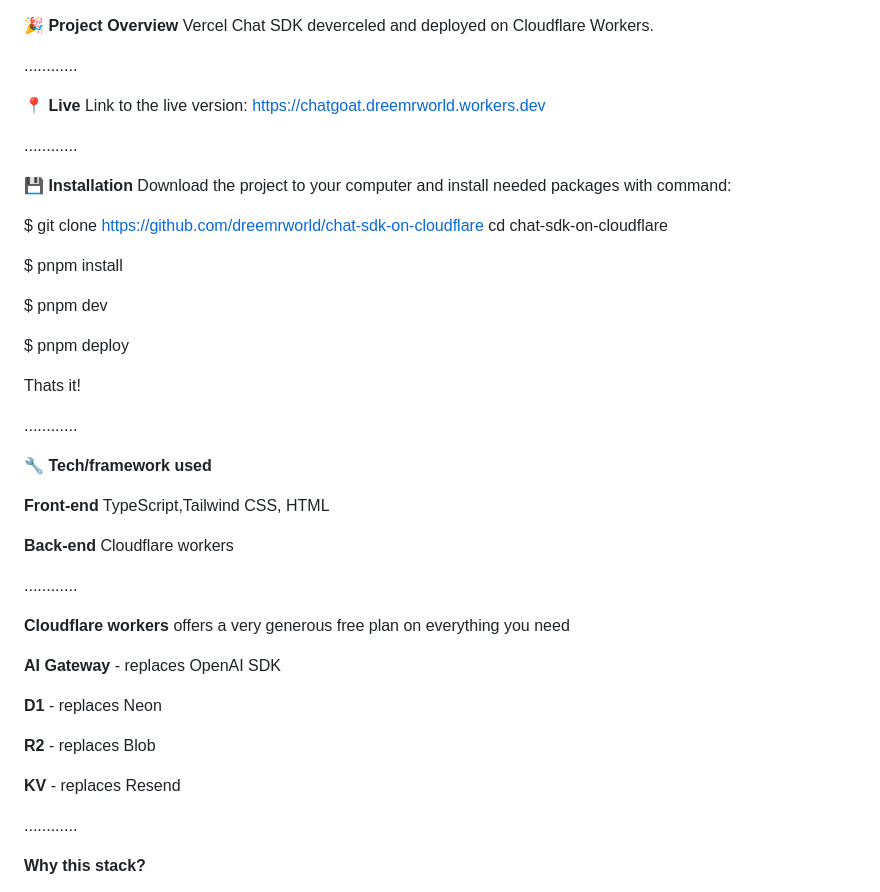
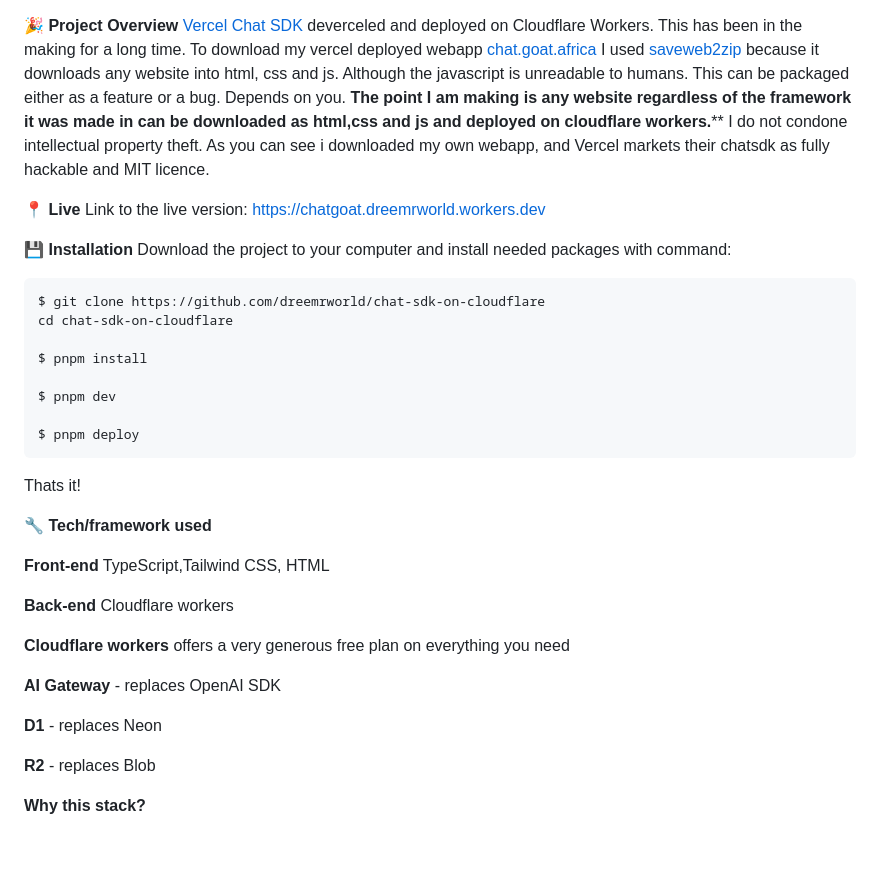
Before and after one commit to dreemrworld/chat-sdk-on-cloudflare, a Markdown page: README.md, the part around one of its changes. Drawn GitHub-style; blank space fills up the shorter version.

Commit message:
Update README.md
Important clarifications on IP and why JS is bundled

```diff
--- a/README.md
+++ b/README.md
@@ -1,29 +1,25 @@
+
 **🎉 Project Overview**
-Vercel Chat SDK deverceled and deployed on Cloudflare Workers.
+[Vercel Chat SDK](https://vercel.com/blog/introducing-chat-sdk) deverceled and deployed on Cloudflare Workers. This has been in the making for a long time. To download my vercel deployed webapp [chat.goat.africa](chat.goat.africa) I used [saveweb2zip](https://saveweb2zip.com/en)  because it downloads any website into html, css and js. Although the javascript is unreadable to humans. This can be packaged either as a feature or a bug. Depends on you. **The point I am making is any website regardless of the framework it was made in can be downloaded as html,css and js and deployed on cloudflare workers.**** I do not condone intellectual property theft. As you can see i downloaded my own webapp, and Vercel markets their chatsdk as fully hackable and MIT licence.
 
-............
 
 **📍 Live**
 Link to the live version: https://chatgoat.dreemrworld.workers.dev
 
-............
 
 **💾 Installation**
 Download the project to your computer and install needed packages with command:
 
-$ git clone https://github.com/dreemrworld/chat-sdk-on-cloudflare
-cd chat-sdk-on-cloudflare
+    $ git clone https://github.com/dreemrworld/chat-sdk-on-cloudflare
+    cd chat-sdk-on-cloudflare
 
-$ pnpm install
+    $ pnpm install
 
-$ pnpm dev
+    $ pnpm dev
 
-$ pnpm deploy
-
+    $ pnpm deploy
 
 Thats it!
-
-............
 
 **🔧 Tech/framework used**
 
@@ -33,8 +29,6 @@ TypeScript,Tailwind CSS, HTML
 **Back-end**
 Cloudflare workers
 
-............
-
 **Cloudflare workers** offers a very generous free plan on everything you need
 
 **AI Gateway** - replaces OpenAI SDK
@@ -43,9 +37,6 @@ Cloudflare workers
 
 **R2** - replaces Blob
 
-**KV** - replaces Resend
-
-............
 
 **Why this stack?**
 
```
Also changed, not shown: other parts of README.md (+0 -5 lines).
